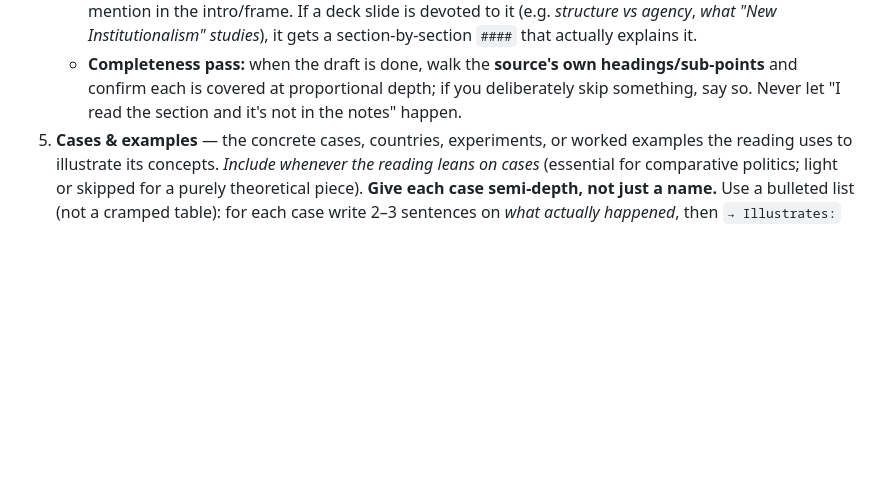
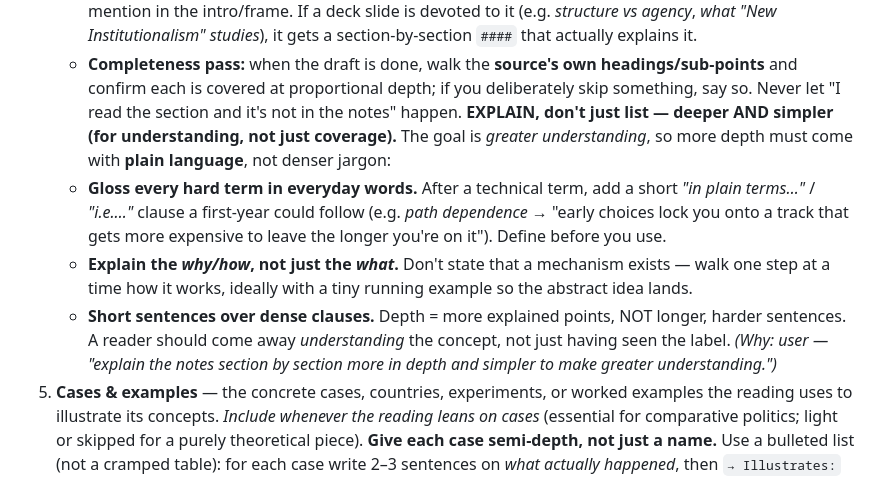
Before and after one commit to kobik-collab/Notes-Cbs, a Markdown page: notes/NOTES-GUIDE.md, the part around the change. GitHub-like rendering; blank space fills up the shorter version.

Commit message:
Guide: section-by-section must be deeper AND simpler — plain-language glosses, explain why/how, short sentences (for understanding, not just coverage)
Co-Authored-By: Claude Opus 4.8 (1M context) <noreply@anthropic.com>

```diff
--- a/notes/NOTES-GUIDE.md
+++ b/notes/NOTES-GUIDE.md
@@ -184,6 +184,17 @@ Each reading (an `## H2`) contains:
    - **Completeness pass:** when the draft is done, walk the **source's own headings/sub-points** and
      confirm each is covered at proportional depth; if you deliberately skip something, say so. Never let
      "I read the section and it's not in the notes" happen.
+   **EXPLAIN, don't just list — deeper AND simpler (for understanding, not just coverage).** The goal is
+   *greater understanding*, so more depth must come with **plain language**, not denser jargon:
+   - **Gloss every hard term in everyday words.** After a technical term, add a short *"in plain terms…"*
+     / *"i.e.…"* clause a first-year could follow (e.g. *path dependence* → "early choices lock you onto
+     a track that gets more expensive to leave the longer you're on it"). Define before you use.
+   - **Explain the *why/how*, not just the *what*.** Don't state that a mechanism exists — walk one step
+     at a time how it works, ideally with a tiny running example so the abstract idea lands.
+   - **Short sentences over dense clauses.** Depth = more explained points, NOT longer, harder sentences.
+     A reader should come away *understanding* the concept, not just having seen the label.
+   *(Why: user — "explain the notes section by section more in depth and simpler to make greater
+   understanding.")*
 5. **Cases & examples** — the concrete cases, countries, experiments, or worked examples the
    reading uses to illustrate its concepts. *Include whenever the reading leans on cases*
    (essential for comparative politics; light or skipped for a purely theoretical piece).
```
